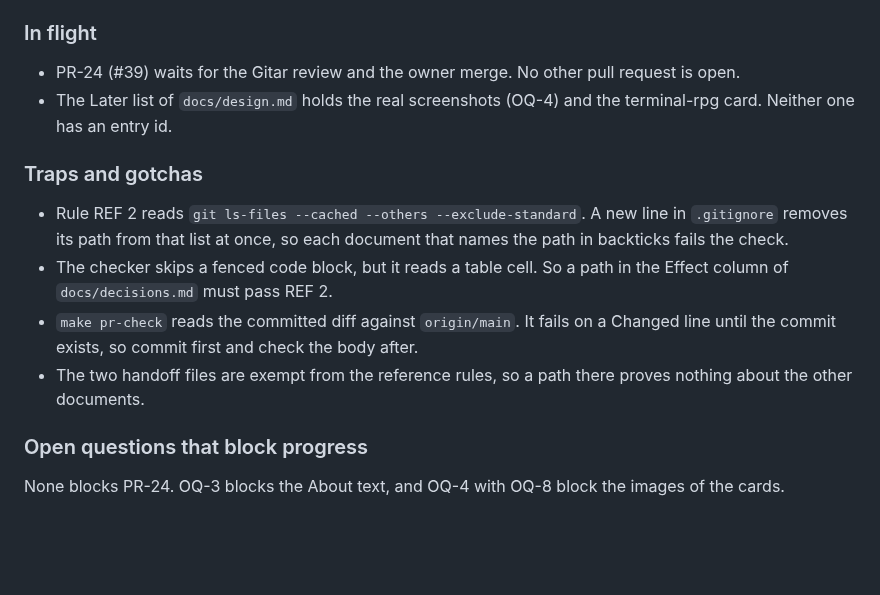
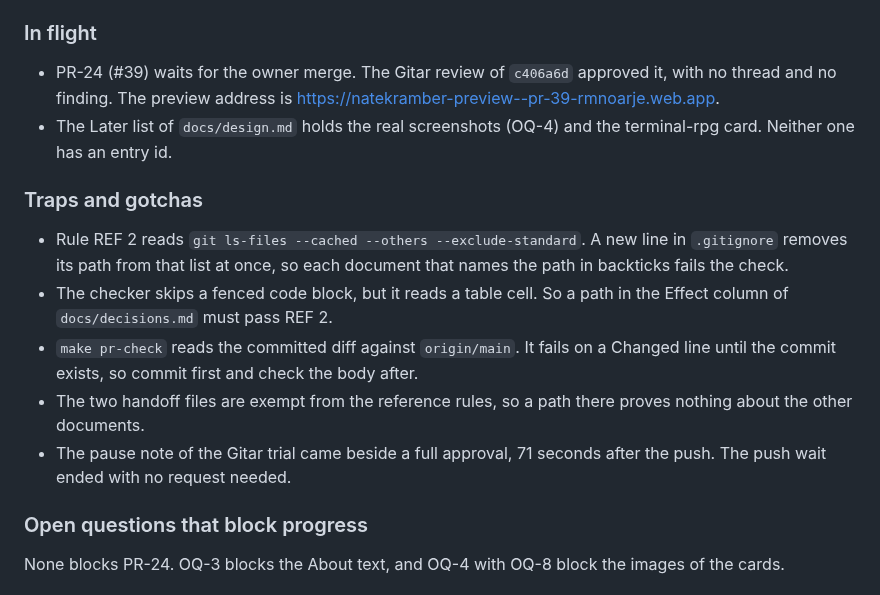
Before and after one commit to nkramber/portfolio, a Markdown page: docs/session-handoff.md, the part around the change. Rendered like a GitHub page; blank space fills up the shorter version.

Commit message:
Record the Gitar pass of PR-24 in the handoff

```diff
--- a/docs/session-handoff.md
+++ b/docs/session-handoff.md
@@ -120,7 +120,7 @@ This file keeps the ten newest sessions, newest first. `docs/session-handoff-arc
 
 ### In flight
 
-- PR-24 (#39) waits for the Gitar review and the owner merge. No other pull request is open.
+- PR-24 (#39) waits for the owner merge. The Gitar review of `c406a6d` approved it, with no thread and no finding. The preview address is https://natekramber-preview--pr-39-rmnoarje.web.app.
 - The Later list of `docs/design.md` holds the real screenshots (OQ-4) and the terminal-rpg card. Neither one has an entry id.
 
 ### Traps and gotchas
@@ -129,6 +129,7 @@ This file keeps the ten newest sessions, newest first. `docs/session-handoff-arc
 - The checker skips a fenced code block, but it reads a table cell. So a path in the Effect column of `docs/decisions.md` must pass REF 2.
 - `make pr-check` reads the committed diff against `origin/main`. It fails on a Changed line until the commit exists, so commit first and check the body after.
 - The two handoff files are exempt from the reference rules, so a path there proves nothing about the other documents.
+- The pause note of the Gitar trial came beside a full approval, 71 seconds after the push. The push wait ended with no request needed.
 
 ### Open questions that block progress
 
```
